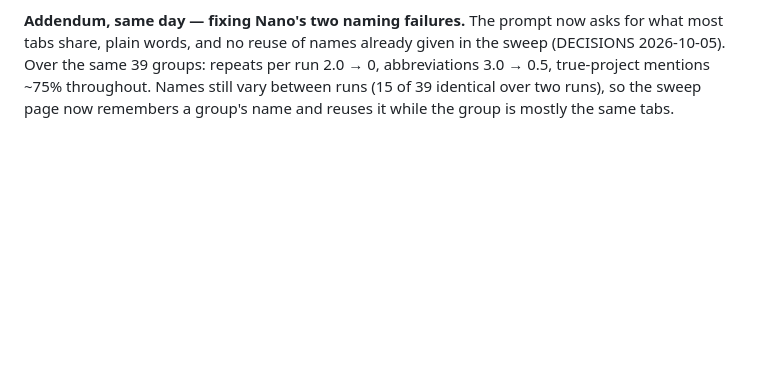
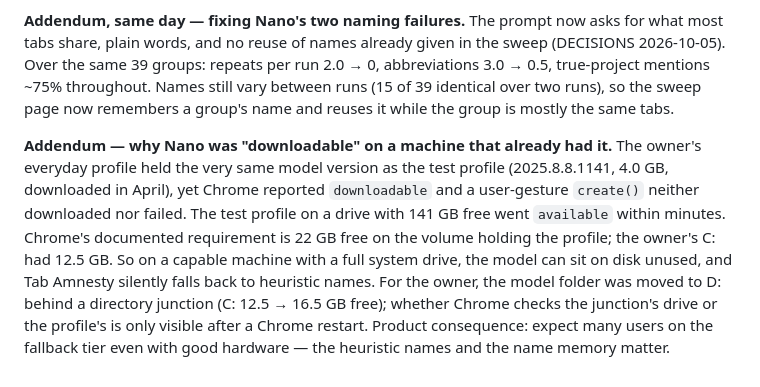
Before and after one commit to Makilesh/Chrome_tab_amnesty, a Markdown page: docs/research-jev-laya.md, the part around the change. GitHub-like rendering; blank space fills up the shorter version.

Commit message:
docs: Gemini Nano needs 22 GB free on the profile drive - many users will get fallback names
The owner's everyday profile already had the same model version on C:
(4.0 GB) but Chrome reported it downloadable: C: had 12.5 GB free against
Chrome's 22 GB requirement, while the D: test profile went available in
minutes. Recorded in the research note and PHASES. (Owner's machine: model
moved to D: behind a junction, C: 12.5 -> 16.5 GB free.)

Co-Authored-By: Claude Opus 5.5 <noreply@anthropic.com>
Claude-Session: https://claude.ai/code/session_01BFN6dcU9amkTqjMqDC2ejB

```diff
--- a/docs/research-jev-laya.md
+++ b/docs/research-jev-laya.md
@@ -286,3 +286,14 @@ tabs share, plain words, and no reuse of names already given in the sweep (DECIS
 Over the same 39 groups: repeats per run 2.0 → 0, abbreviations 3.0 → 0.5, true-project mentions
 ~75% throughout. Names still vary between runs (15 of 39 identical over two runs), so the sweep page
 now remembers a group's name and reuses it while the group is mostly the same tabs.
+
+**Addendum — why Nano was "downloadable" on a machine that already had it.** The owner's everyday
+profile held the very same model version as the test profile (2025.8.8.1141, 4.0 GB, downloaded in
+April), yet Chrome reported `downloadable` and a user-gesture `create()` neither downloaded nor
+failed. The test profile on a drive with 141 GB free went `available` within minutes. Chrome's
+documented requirement is 22 GB free on the volume holding the profile; the owner's C: had 12.5 GB.
+So on a capable machine with a full system drive, the model can sit on disk unused, and Tab Amnesty
+silently falls back to heuristic names. For the owner, the model folder was moved to D: behind a
+directory junction (C: 12.5 → 16.5 GB free); whether Chrome checks the junction's drive or the
+profile's is only visible after a Chrome restart. Product consequence: expect many users on the
+fallback tier even with good hardware — the heuristic names and the name memory matter.
```
Also changed, not shown: docs/PHASES.md (+2 -0 lines).
